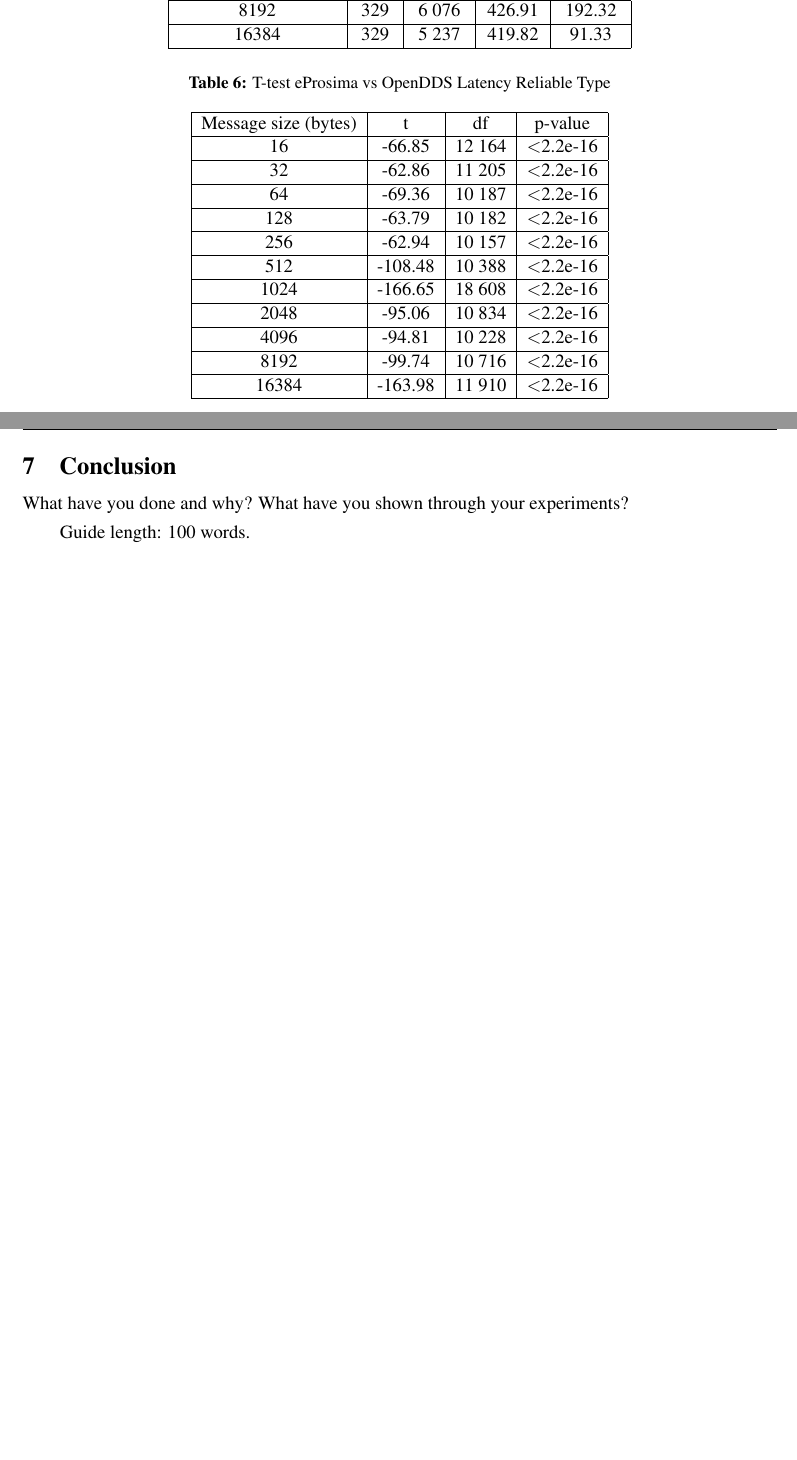
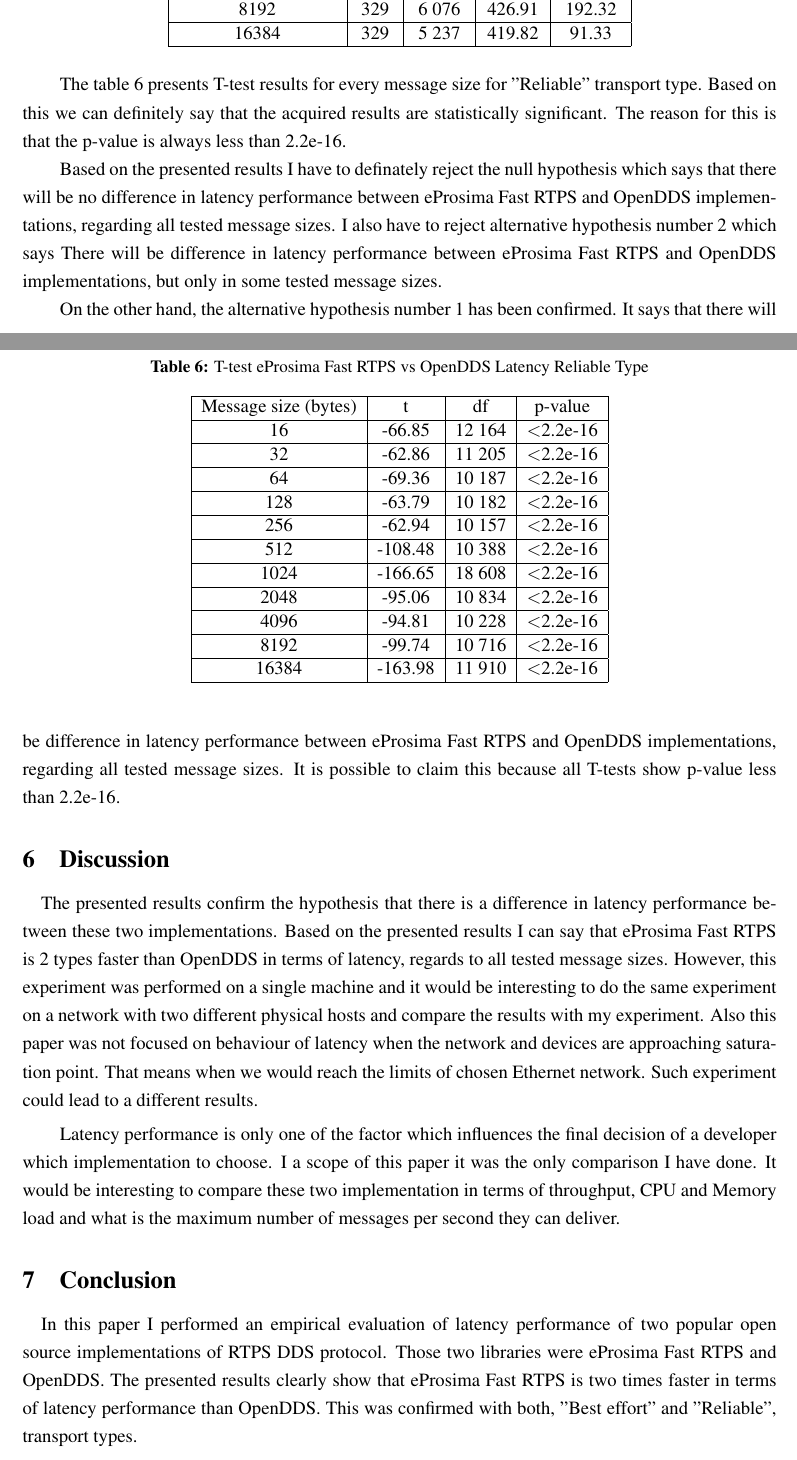
Before and after one commit to gandalf15/FastRTSP-vs-OpenDDS, a LaTeX thesis (report/cs4040report.tex): two parts of pages 8 and 9 of 10 before the commit and two parts of pages 9 and 10 of 12 after it, joined at a grey line, cut so that both start at the same text, the shorter picture padded with empty space. The pictures show the PDF file report/cs4040report.pdf that the author committed with the source.

Commit message:
report finished - rough draft

```diff
--- a/report/cs4040report.tex
+++ b/report/cs4040report.tex
@@ -110,2 +111 @@
 
-Guide length: 500 words.
@@ -113,2 +120,3 @@
+\begin{table}[!ht]
 	\centering
 	\caption{eProsima Fast RTPS Latency Best Effort Type}
@@ -142,10 +150,12 @@
 	\end{tabular}
 \end{table}
 
-\begin{table}[!h]
+The Table \ref{openDDS-latency-table-best} shows the results for OpenDDS implementation. It is evident that the latency values are higher. What is more interesting is that the measured time do not significantly increase even bigger message sizes. It behaves more linear than in the case of Fast RTPS. It is also interesting that the latency for 16 bytes messages have large standard deviation in comparison to all the others.
+
+\begin{table}[!ht]
 	\centering
 	\caption{OpenDDS Latency Best Effort Type}
-	\label{openDDS-latency-table}
+	\label{openDDS-latency-table-best}
 	\begin{tabular}{|c|c|c|c|c|}
 		\hline
 		Message Size (bytes)& MIN & MAX & MEAN & STDEV \\
@@ -175,10 +185,12 @@
 	\end{tabular}
 \end{table}
 
-\begin{table}[!h]
+The Table \ref{T-test-latency-table-best} shows T-test results for every message size for "Best effort" transport type. Based on this we can definitely say that the acquired results are statistically significant. The reason for this is that the p-value is always less than 2.2e-16.
+
+\begin{table}[!ht]
 	\centering
 	\caption{T-test eProsima vs OpenDDS Latency Best Effort Type}
-	\label{T-test-latency-table}
+	\label{T-test-latency-table-best}
 	\begin{tabular}{|c|c|c|c|}
 		\hline
 		 Message size (bytes) & t & df & p-value \\
@@ -211,8 +224,8 @@
 
-\begin{table}[!h]
+\begin{table}[!ht]
 	\centering
 	\caption{eProsima Fast RTPS Latency Reliable Type}
-	\label{eProima-latency-table}
+	\label{eProima-latency-table-reliable}
 	\begin{tabular}{|c|c|c|c|c|}
 		\hline
 		Message Size (bytes)& MIN & MAX & MEAN & STDEV \\
@@ -242,10 +255,12 @@
 	\end{tabular}
 \end{table}
 
-\begin{table}[!h]
+In the table \ref{openDDS-latency-table-reliable} are shown the results of latency measurements for OpenDDS with "Reiable" transport type. These results show increase in latency in comparison to previous transport type. It is also possible to see that standard deviation has significantly increased.
+
+\begin{table}[!ht]
 	\centering
 	\caption{OpenDDS Latency Reliable Type}
-	\label{openDDS-latency-table}
+	\label{openDDS-latency-table-reliable}
 	\begin{tabular}{|c|c|c|c|c|}
 		\hline
 		Message Size (bytes)& MIN & MAX & MEAN & STDEV \\
@@ -275,10 +290,12 @@
 	\end{tabular}
 \end{table}
 
-\begin{table}[!h]
+The table \ref{T-test-latency-table-reliable} presents T-test results for every message size for "Reliable" transport type. Based on this we can definitely say that the acquired results are statistically significant. The reason for this is that the p-value is always less than 2.2e-16.
+
+\begin{table}[!ht]
 	\centering
-	\caption{T-test eProsima vs OpenDDS Latency Reliable Type}
-	\label{T-test-latency-table}
+	\caption{T-test eProsima Fast RTPS vs OpenDDS Latency Reliable Type}
+	\label{T-test-latency-table-reliable}
 	\begin{tabular}{|c|c|c|c|}
 		\hline
 		Message size (bytes) & t & df & p-value \\
@@ -308,3 +325,6 @@
 	\end{tabular}
 \end{table}
 
+Based on the presented results I have to definately reject the null hypothesis which says that there will be no difference in latency performance between eProsima Fast RTPS and OpenDDS implementations, regarding all tested message sizes. I also have to reject alternative hypothesis number 2 which says There will be difference in latency performance between eProsima Fast RTPS and OpenDDS implementations, but only in some tested message sizes.
+
+On the other hand, the alternative hypothesis number 1 has been confirmed. It says that there will be difference in latency performance between eProsima Fast RTPS and OpenDDS implementations, regarding all tested message sizes. It is possible to claim this because all T-tests show p-value less than 2.2e-16.
@@ -311,3 +333,4 @@
 \section{Discussion}
 \label{sec:discuss}
 
+\quad The presented results confirm the hypothesis that there is a difference in latency performance between these two implementations. Based on the presented results I can say that eProsima Fast RTPS is 2 types faster than OpenDDS in terms of latency, regards to all tested message sizes. However, this experiment was performed on a single machine and it would be interesting to do the same experiment on a network with two different physical hosts and compare the results with my experiment. Also this paper was not focused on behaviour of latency when the network and devices are approaching saturation point. That means when we would reach the limits of chosen Ethernet network. Such experiment could lead to a different results.
@@ -318,13 +337,10 @@
 
-Guide length: 400 words.
+Latency performance is only one of the factor which influences the final decision of a developer which implementation to choose. I a scope of this paper it was the only comparison I have done. It would be interesting to compare these two implementation in terms of throughput, CPU and Memory load and what is the maximum number of messages per second they can deliver.
 
 \section{Conclusion}
 \label{sec:conc}
 
-What have you done and why? What have you shown through your
-experiments?
-
-Guide length: 100 words.
+\quad In this paper I performed an empirical evaluation of latency performance of two popular open source implementations of RTPS DDS protocol. Those two libraries were eProsima Fast RTPS and OpenDDS. The presented results clearly show that eProsima Fast RTPS is two times faster in terms of latency performance than OpenDDS. This was confirmed with both, "Best effort" and "Reliable", transport types.
 
 \bibliography{myrefs}
 
```
Also changed, not shown: data/results/graph-best-effort.png (added), data/results/graph-reliable.png (added), data/results/graph-results-comparison.png (added), report/basic-data-errors.pdf (deleted), report/cs4040report.pdf, report/graph-results-comparison.png (added), report/cs4040report.tex (35 more changed lines), 5 other files.
